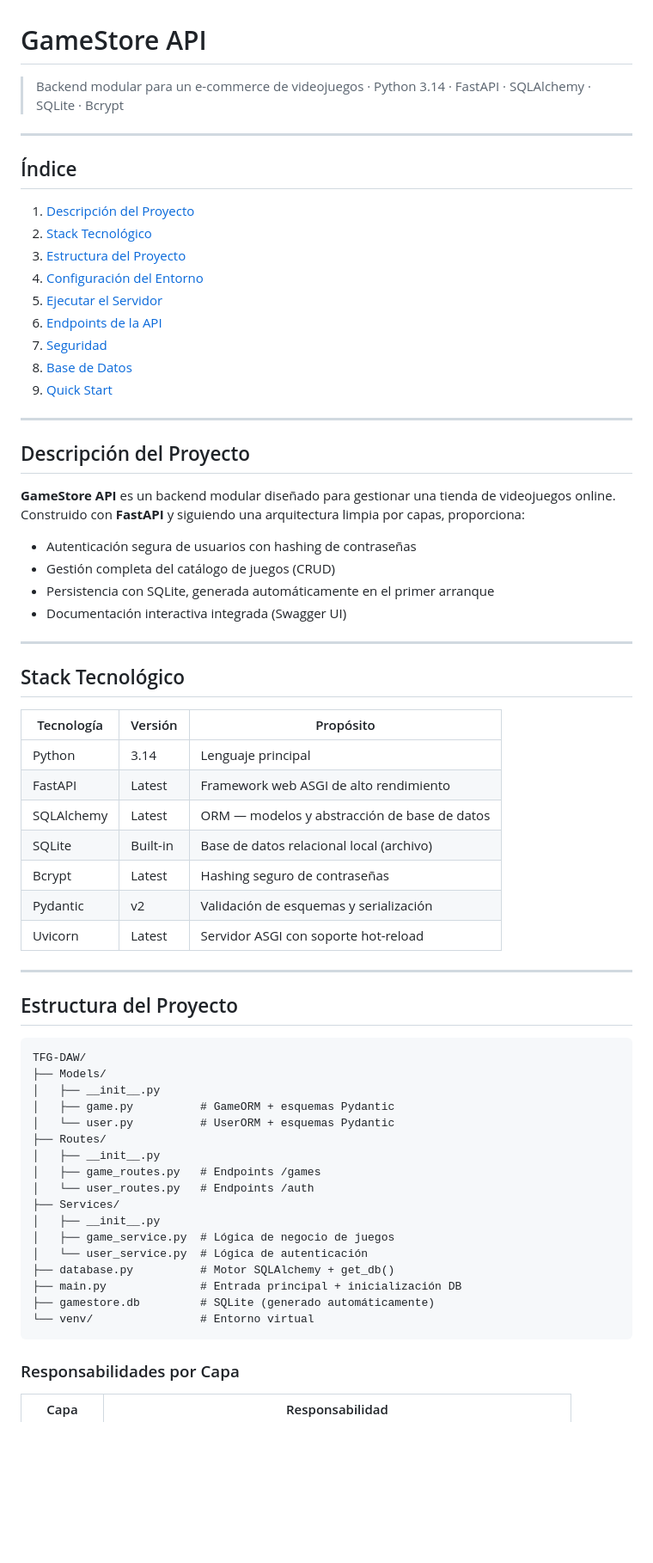
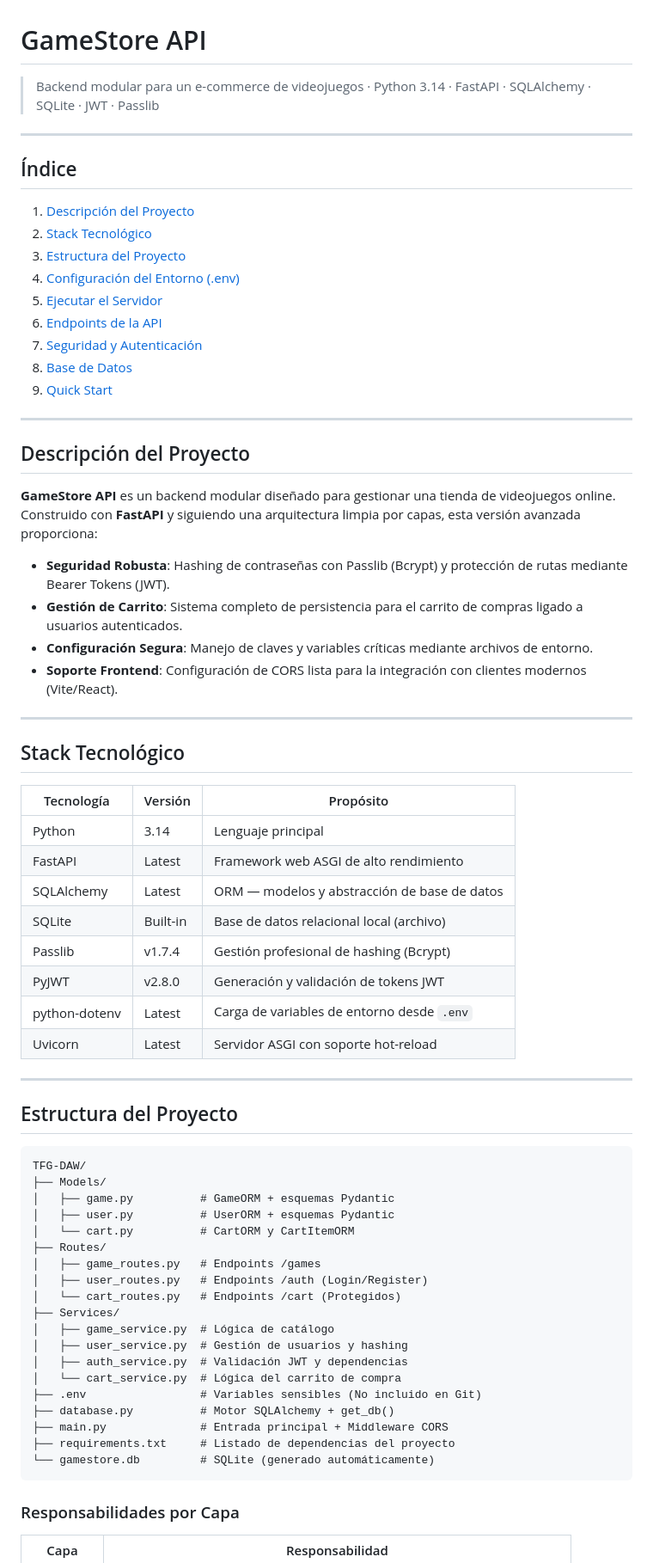
Before and after one commit to ErPinguino/TFG-DAW, a Markdown page: README.md, the part around one of its changes. Shown at 86% size. Drawn GitHub-style; blank space fills up the shorter version.

Commit message:
readme actualizado

````diff
--- a/README.md
+++ b/README.md
@@ -1,6 +1,6 @@
 # GameStore API
 
-> Backend modular para un e-commerce de videojuegos · Python 3.14 · FastAPI · SQLAlchemy · SQLite · Bcrypt
+> Backend modular para un e-commerce de videojuegos · Python 3.14 · FastAPI · SQLAlchemy · SQLite · JWT · Passlib
 
 ---
 
@@ -9,10 +9,10 @@
 1. [Descripción del Proyecto](#descripción-del-proyecto)
 2. [Stack Tecnológico](#stack-tecnológico)
 3. [Estructura del Proyecto](#estructura-del-proyecto)
-4. [Configuración del Entorno](#configuración-del-entorno)
+4. [Configuración del Entorno (.env)](#configuración-del-entorno-env)
 5. [Ejecutar el Servidor](#ejecutar-el-servidor)
 6. [Endpoints de la API](#endpoints-de-la-api)
-7. [Seguridad](#seguridad)
+7. [Seguridad y Autenticación](#seguridad-y-autenticación)
 8. [Base de Datos](#base-de-datos)
 9. [Quick Start](#quick-start)
 
@@ -20,49 +20,51 @@
 
 ## Descripción del Proyecto
 
-**GameStore API** es un backend modular diseñado para gestionar una tienda de videojuegos online. Construido con **FastAPI** y siguiendo una arquitectura limpia por capas, proporciona:
+**GameStore API** es un backend modular diseñado para gestionar una tienda de videojuegos online. Construido con **FastAPI** y siguiendo una arquitectura limpia por capas, esta versión avanzada proporciona:
 
-- Autenticación segura de usuarios con hashing de contraseñas
-- Gestión completa del catálogo de juegos (CRUD)
-- Persistencia con SQLite, generada automáticamente en el primer arranque
-- Documentación interactiva integrada (Swagger UI)
+- **Seguridad Robusta**: Hashing de contraseñas con Passlib (Bcrypt) y protección de rutas mediante Bearer Tokens (JWT).
+- **Gestión de Carrito**: Sistema completo de persistencia para el carrito de compras ligado a usuarios autenticados.
+- **Configuración Segura**: Manejo de claves y variables críticas mediante archivos de entorno.
+- **Soporte Frontend**: Configuración de CORS lista para la integración con clientes modernos (Vite/React).
 
 ---
 
 ## Stack Tecnológico
 
-| Tecnología | Versión  | Propósito                                    |
+| Tecnología | Versión | Propósito |
 |------------|----------|----------------------------------------------|
-| Python     | 3.14     | Lenguaje principal                           |
-| FastAPI    | Latest   | Framework web ASGI de alto rendimiento       |
-| SQLAlchemy | Latest   | ORM — modelos y abstracción de base de datos |
-| SQLite     | Built-in | Base de datos relacional local (archivo)     |
-| Bcrypt     | Latest   | Hashing seguro de contraseñas                |
-| Pydantic   | v2       | Validación de esquemas y serialización       |
-| Uvicorn    | Latest   | Servidor ASGI con soporte hot-reload         |
+| Python | 3.14 | Lenguaje principal |
+| FastAPI | Latest | Framework web ASGI de alto rendimiento |
+| SQLAlchemy | Latest | ORM — modelos y abstracción de base de datos |
+| SQLite | Built-in | Base de datos relacional local (archivo) |
+| Passlib | v1.7.4 | Gestión profesional de hashing (Bcrypt) |
+| PyJWT | v2.8.0 | Generación y validación de tokens JWT |
+| python-dotenv | Latest | Carga de variables de entorno desde `.env` |
+| Uvicorn | Latest | Servidor ASGI con soporte hot-reload |
 
 ---
 
 ## Estructura del Proyecto
-
 ```
 TFG-DAW/
 ├── Models/
-│   ├── __init__.py
 │   ├── game.py          # GameORM + esquemas Pydantic
-│   └── user.py          # UserORM + esquemas Pydantic
+│   ├── user.py          # UserORM + esquemas Pydantic
+│   └── cart.py          # CartORM y CartItemORM
 ├── Routes/
-│   ├── __init__.py
 │   ├── game_routes.py   # Endpoints /games
-│   └── user_routes.py   # Endpoints /auth
+│   ├── user_routes.py   # Endpoints /auth (Login/Register)
+│   └── cart_routes.py   # Endpoints /cart (Protegidos)
 ├── Services/
-│   ├── __init__.py
-│   ├── game_service.py  # Lógica de negocio de juegos
-│   └── user_service.py  # Lógica de autenticación
+│   ├── game_service.py  # Lógica de catálogo
+│   ├── user_service.py  # Gestión de usuarios y hashing
+│   ├── auth_service.py  # Validación JWT y dependencias
+│   └── cart_service.py  # Lógica del carrito de compra
+├── .env                 # Variables sensibles (No incluido en Git)
 ├── database.py          # Motor SQLAlchemy + get_db()
-├── main.py              # Entrada principal + inicialización DB
-├── gamestore.db         # SQLite (generado automáticamente)
-└── venv/                # Entorno virtual
+├── main.py              # Entrada principal + Middleware CORS
+├── requirements.txt     # Listado de dependencias del proyecto
+└── gamestore.db         # SQLite (generado automáticamente)
 ```
 
 ### Responsabilidades por Capa
````
Also changed, not shown: other parts of README.md (+63 -11 lines).
